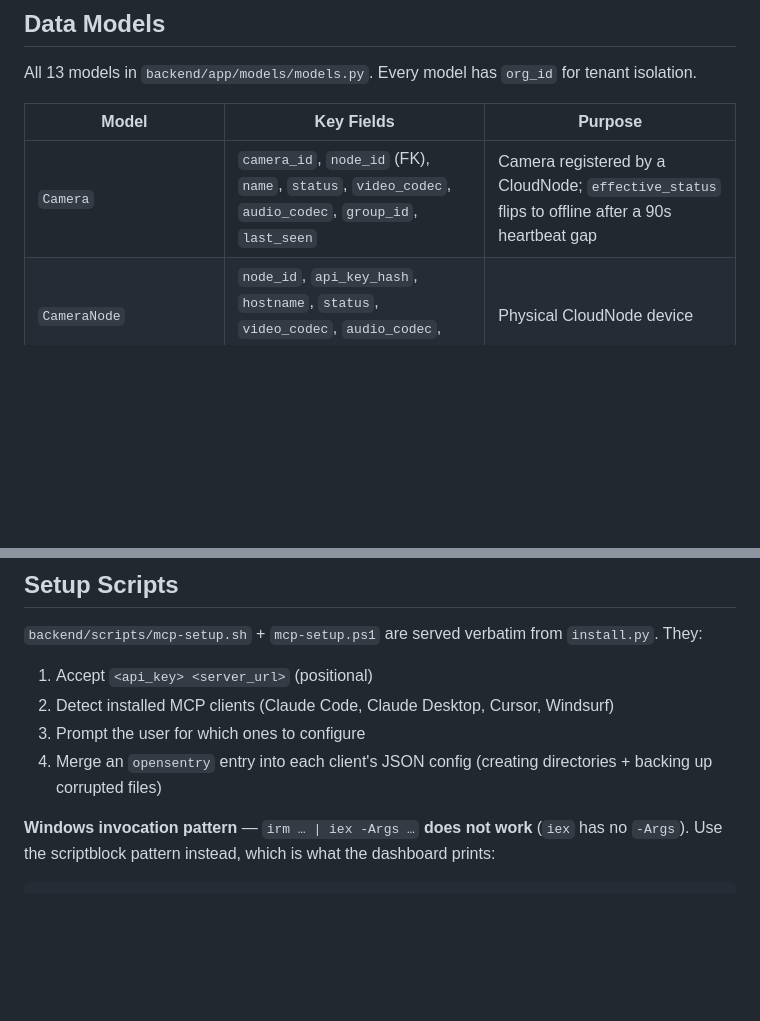
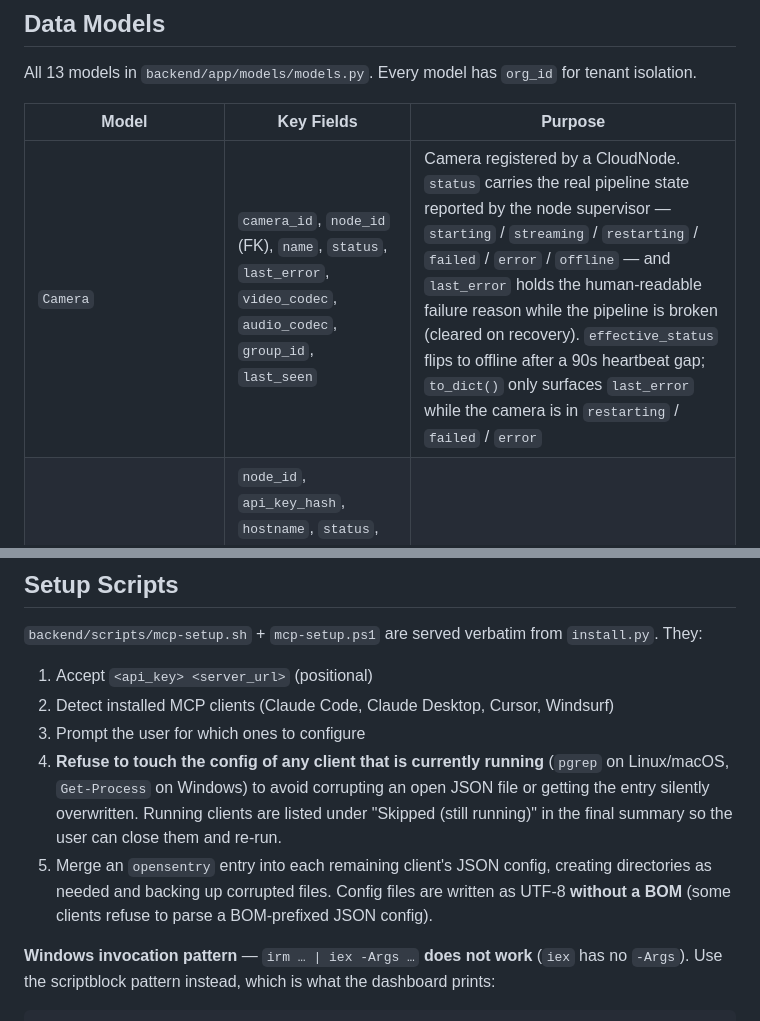
Before and after one commit to SourceBox-LLC/OpenSentry-Command, a Markdown page: AGENTS.md, 2 parts joined by grey strips. Drawn GitHub-style; blank space fills up the shorter version.

```diff
--- a/AGENTS.md
+++ b/AGENTS.md
@@ -188,7 +188,7 @@ All 13 models in `backend/app/models/models.py`. Every model has `org_id` for te
 
 | Model | Key Fields | Purpose |
 |-------|------------|---------|
-| `Camera` | `camera_id`, `node_id` (FK), `name`, `status`, `video_codec`, `audio_codec`, `group_id`, `last_seen` | Camera registered by a CloudNode; `effective_status` flips to offline after a 90s heartbeat gap |
+| `Camera` | `camera_id`, `node_id` (FK), `name`, `status`, `last_error`, `video_codec`, `audio_codec`, `group_id`, `last_seen` | Camera registered by a CloudNode. `status` carries the real pipeline state reported by the node supervisor — `starting` / `streaming` / `restarting` / `failed` / `error` / `offline` — and `last_error` holds the human-readable failure reason while the pipeline is broken (cleared on recovery). `effective_status` flips to offline after a 90s heartbeat gap; `to_dict()` only surfaces `last_error` while the camera is in `restarting` / `failed` / `error` |
 | `CameraNode` | `node_id`, `api_key_hash`, `hostname`, `status`, `video_codec`, `audio_codec`, `last_seen`, `key_rotated_at` | Physical CloudNode device |
 | `CameraGroup` | `name`, `color`, `icon` | User-defined camera grouping |
 | `Setting` | `key`, `value` | Per-org key/value settings |
@@ -435,7 +461,8 @@ HLS `GET` paths (`stream.m3u8`, `segment/{file}`) are intentionally unlimited
 1. Accept `<api_key> <server_url>` (positional)
 2. Detect installed MCP clients (Claude Code, Claude Desktop, Cursor, Windsurf)
 3. Prompt the user for which ones to configure
-4. Merge an `opensentry` entry into each client's JSON config (creating directories + backing up corrupted files)
+4. **Refuse to touch the config of any client that is currently running** (`pgrep` on Linux/macOS, `Get-Process` on Windows) to avoid corrupting an open JSON file or getting the entry silently overwritten. Running clients are listed under "Skipped (still running)" in the final summary so the user can close them and re-run.
+5. Merge an `opensentry` entry into each remaining client's JSON config, creating directories as needed and backing up corrupted files. Config files are written as UTF-8 **without a BOM** (some clients refuse to parse a BOM-prefixed JSON config).
 
 **Windows invocation pattern** — `irm … | iex -Args …` **does not work** (`iex` has no `-Args`). Use the scriptblock pattern instead, which is what the dashboard prints:
 
```
Also changed, not shown: other parts of AGENTS.md (+30 -4 lines), README.md (+5 -3 lines).
